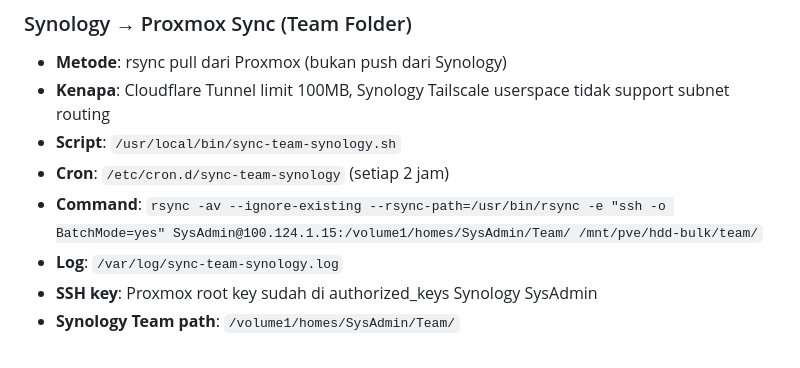
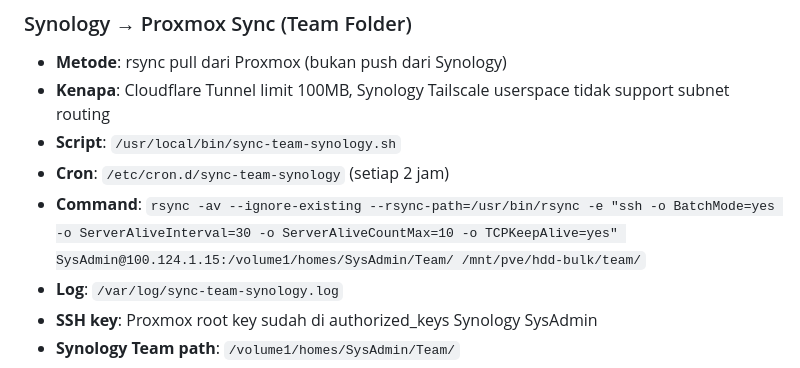
Before and after one commit to Jipesya27/nikon-dashboard, a Markdown page: CLAUDE.md, the part around the change. Rendered like a GitHub page.

Commit message:
docs: update sync command with SSH keepalive options
Co-Authored-By: Claude Sonnet 4.6 <noreply@anthropic.com>
Claude-Session: https://claude.ai/code/session_01VrqBRBSD4CFUN22JBpsH28

```diff
--- a/CLAUDE.md
+++ b/CLAUDE.md
@@ -331,7 +331,7 @@ Utility classes tersedia tanpa npm tambahan:
 - **Kenapa**: Cloudflare Tunnel limit 100MB, Synology Tailscale userspace tidak support subnet routing
 - **Script**: `/usr/local/bin/sync-team-synology.sh`
 - **Cron**: `/etc/cron.d/sync-team-synology` (setiap 2 jam)
-- **Command**: `rsync -av --ignore-existing --rsync-path=/usr/bin/rsync -e "ssh -o BatchMode=yes" SysAdmin@100.124.1.15:/volume1/homes/SysAdmin/Team/ /mnt/pve/hdd-bulk/team/`
+- **Command**: `rsync -av --ignore-existing --rsync-path=/usr/bin/rsync -e "ssh -o BatchMode=yes -o ServerAliveInterval=30 -o ServerAliveCountMax=10 -o TCPKeepAlive=yes" SysAdmin@100.124.1.15:/volume1/homes/SysAdmin/Team/ /mnt/pve/hdd-bulk/team/`
 - **Log**: `/var/log/sync-team-synology.log`
 - **SSH key**: Proxmox root key sudah di authorized_keys Synology SysAdmin
 - **Synology Team path**: `/volume1/homes/SysAdmin/Team/`
```
